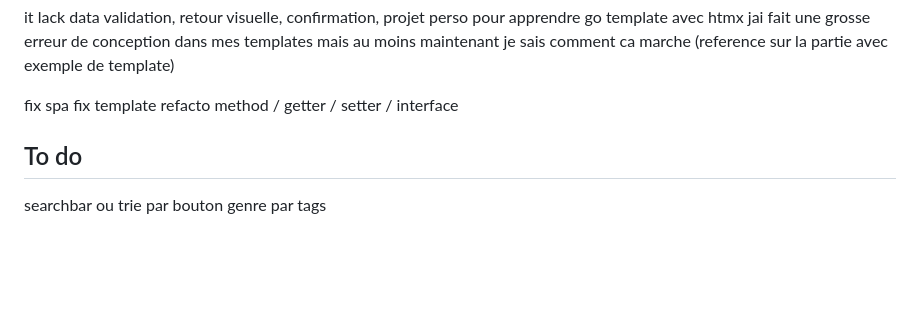
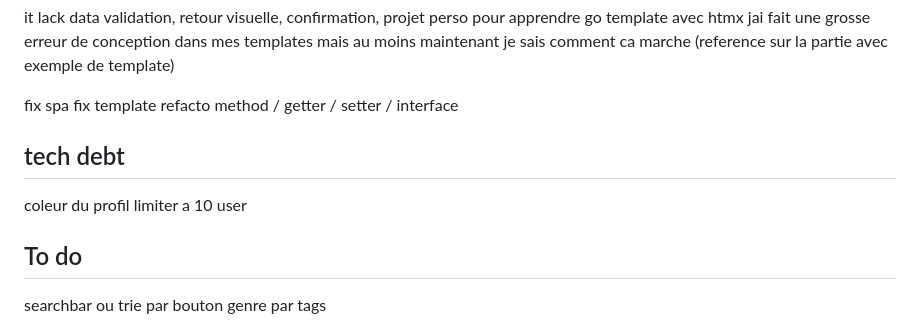
Before and after one commit to JeanBaptisteDurand/Monday-light, a Markdown page: README.md, the part around the change. GitHub-like rendering; blank space fills up the shorter version.

Commit message:
Update README for color limitation.md

```diff
--- a/README.md
+++ b/README.md
@@ -14,6 +14,10 @@ fix spa
 fix template
 refacto
 method / getter / setter / interface
+
+## tech debt
+
+coleur du profil limiter a 10 user
 
 ## To do
 searchbar ou trie par bouton genre par tags
```
